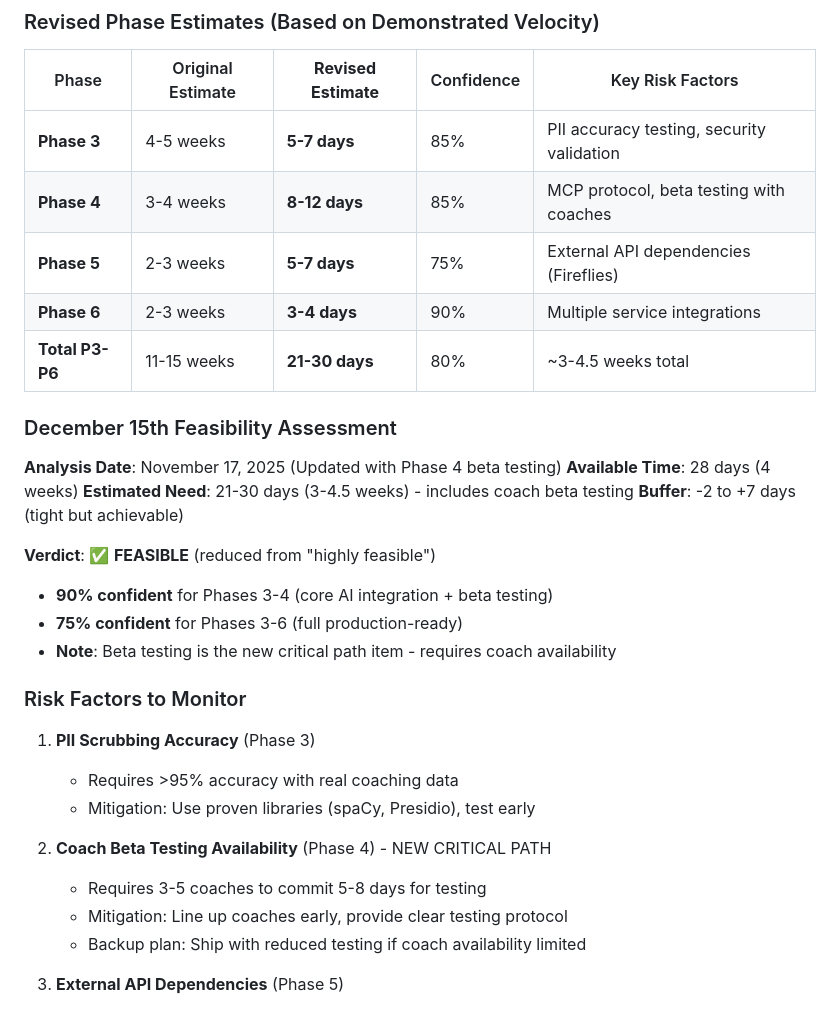
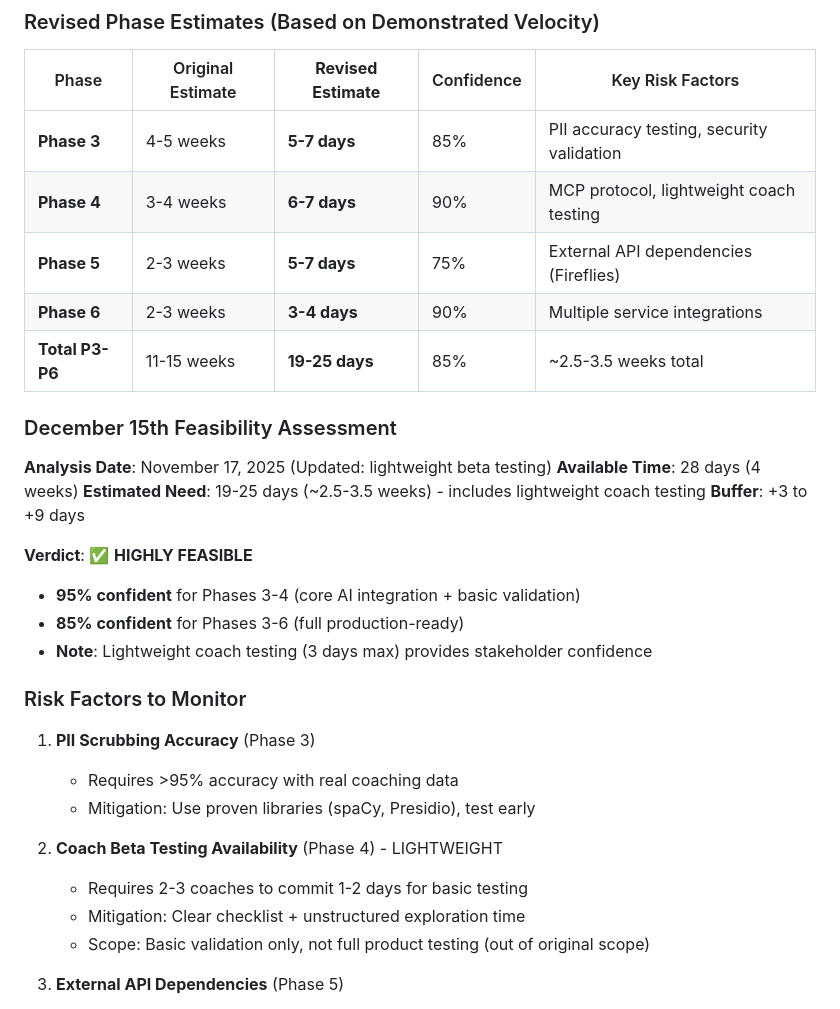
Before and after one commit to leadinsideout/unified-data-layer, a Markdown page: docs/project/roadmap.md, the part around one of its changes. Drawn GitHub-style.

```diff
--- a/docs/project/roadmap.md
+++ b/docs/project/roadmap.md
@@ -125,23 +125,23 @@ Phase 7-8 → Custom frontends (optional)
 | Phase | Original Estimate | **Revised Estimate** | Confidence | Key Risk Factors |
 |-------|------------------|---------------------|------------|------------------|
 | **Phase 3** | 4-5 weeks | **5-7 days** | 85% | PII accuracy testing, security validation |
-| **Phase 4** | 3-4 weeks | **8-12 days** | 85% | MCP protocol, beta testing with coaches |
+| **Phase 4** | 3-4 weeks | **6-7 days** | 90% | MCP protocol, lightweight coach testing |
 | **Phase 5** | 2-3 weeks | **5-7 days** | 75% | External API dependencies (Fireflies) |
 | **Phase 6** | 2-3 weeks | **3-4 days** | 90% | Multiple service integrations |
-| **Total P3-P6** | 11-15 weeks | **21-30 days** | 80% | ~3-4.5 weeks total |
+| **Total P3-P6** | 11-15 weeks | **19-25 days** | 85% | ~2.5-3.5 weeks total |
 
 ### December 15th Feasibility Assessment
 
-**Analysis Date**: November 17, 2025 (Updated with Phase 4 beta testing)
+**Analysis Date**: November 17, 2025 (Updated: lightweight beta testing)
 **Available Time**: 28 days (4 weeks)
-**Estimated Need**: 21-30 days (3-4.5 weeks) - includes coach beta testing
-**Buffer**: -2 to +7 days (tight but achievable)
+**Estimated Need**: 19-25 days (~2.5-3.5 weeks) - includes lightweight coach testing
+**Buffer**: +3 to +9 days
 
-**Verdict**: ✅ **FEASIBLE** (reduced from "highly feasible")
+**Verdict**: ✅ **HIGHLY FEASIBLE**
 
-- **90% confident** for Phases 3-4 (core AI integration + beta testing)
-- **75% confident** for Phases 3-6 (full production-ready)
-- **Note**: Beta testing is the new critical path item - requires coach availability
+- **95% confident** for Phases 3-4 (core AI integration + basic validation)
+- **85% confident** for Phases 3-6 (full production-ready)
+- **Note**: Lightweight coach testing (3 days max) provides stakeholder confidence
 
 ### Risk Factors to Monitor
 
@@ -149,10 +149,10 @@ Phase 7-8 → Custom frontends (optional)
    - Requires >95% accuracy with real coaching data
    - Mitigation: Use proven libraries (spaCy, Presidio), test early
 
-2. **Coach Beta Testing Availability** (Phase 4) - NEW CRITICAL PATH
-   - Requires 3-5 coaches to commit 5-8 days for testing
-   - Mitigation: Line up coaches early, provide clear testing protocol
-   - Backup plan: Ship with reduced testing if coach availability limited
+2. **Coach Beta Testing Availability** (Phase 4) - LIGHTWEIGHT
+   - Requires 2-3 coaches to commit 1-2 days for basic testing
+   - Mitigation: Clear checklist + unstructured exploration time
+   - Scope: Basic validation only, not full product testing (out of original scope)
 
 3. **External API Dependencies** (Phase 5)
    - Fireflies API availability/documentation
```
Also changed, not shown: other parts of docs/project/roadmap.md (+33 -29 lines).
